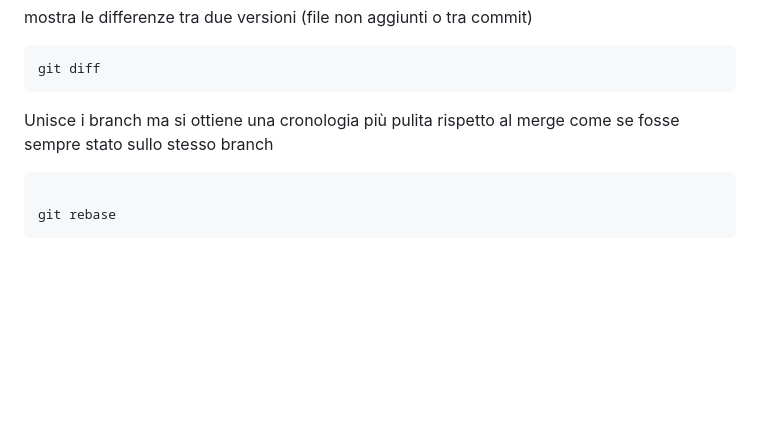
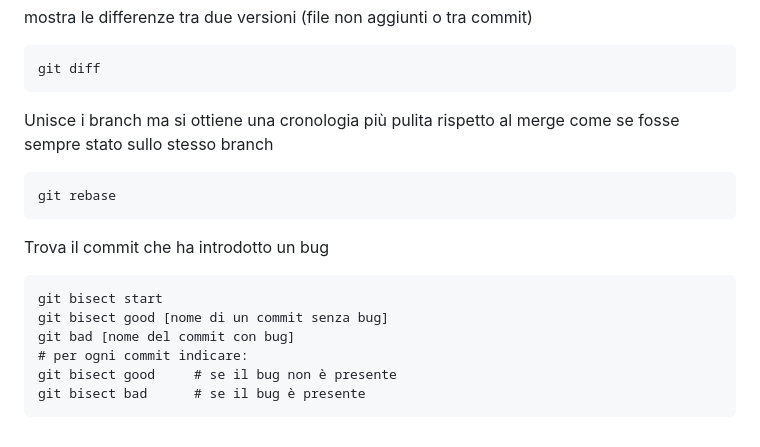
Before and after one commit to campionl/dl, a Markdown page: git.md, the part around the change. Rendered like a GitHub page; blank space fills up the shorter version.

Commit message:
Add git bisect

````diff
--- a/git.md
+++ b/git.md
@@ -142,6 +142,15 @@ git diff
 
 Unisce i branch ma si ottiene una cronologia più pulita rispetto al merge come se fosse sempre stato sullo stesso branch
 ```
-
 git rebase
 ```
+
+Trova il commit che ha introdotto un bug
+```
+git bisect start
+git bisect good [nome di un commit senza bug]
+git bad [nome del commit con bug]
+# per ogni commit indicare:
+git bisect good		# se il bug non è presente
+git bisect bad		# se il bug è presente
+```
````
